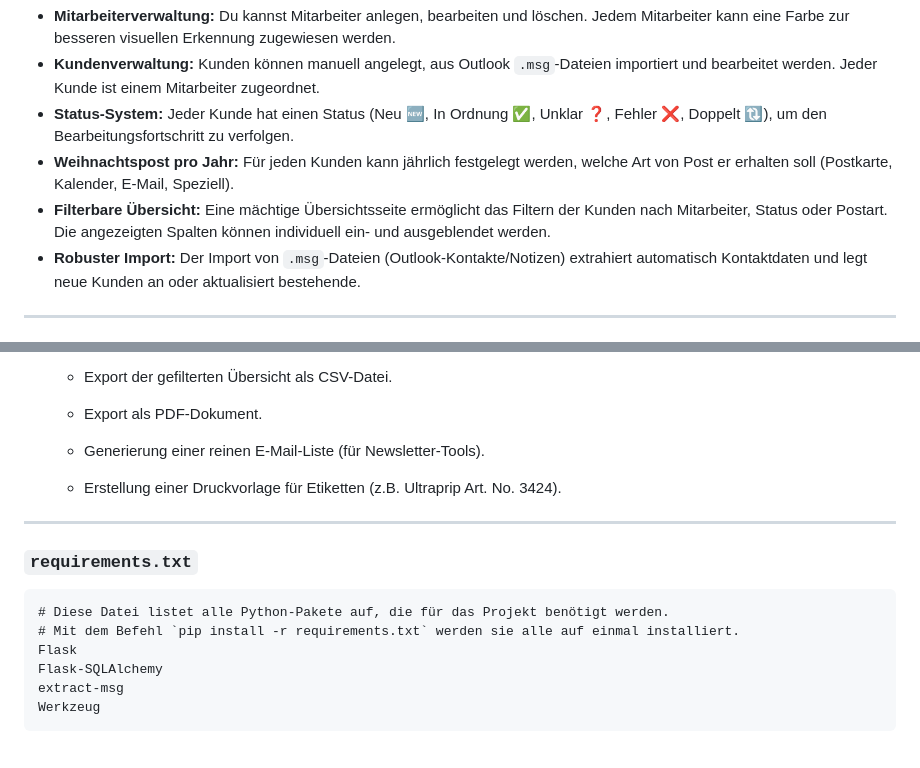
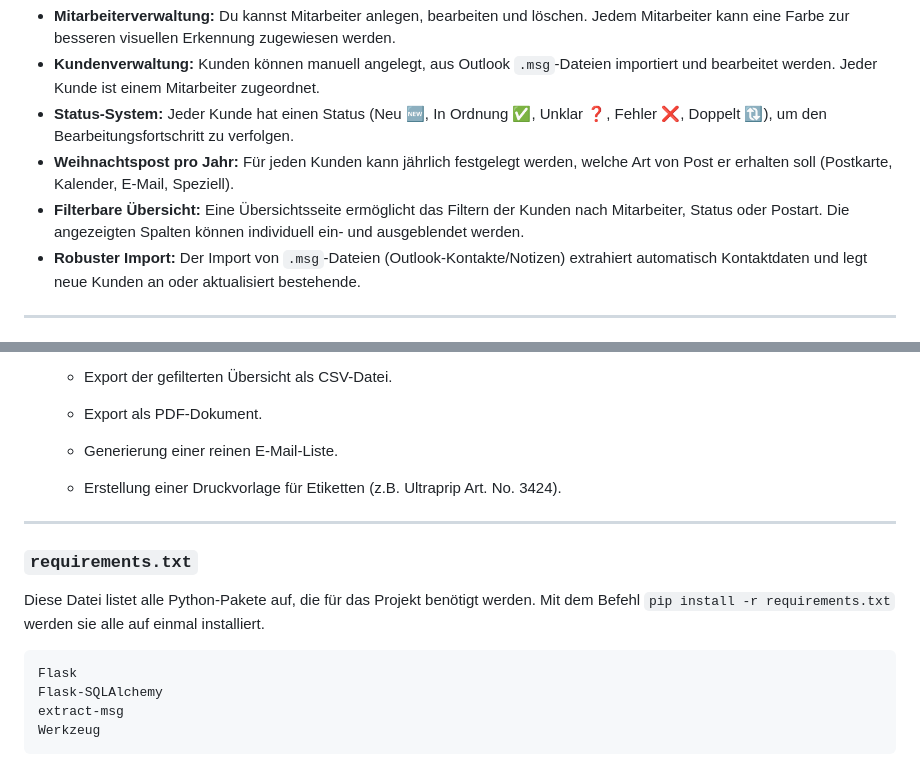
Before and after one commit to oliverschmidt99/weihnachtspost_rj, a Markdown page: README.md, 2 parts joined by grey strips. Rendered like a GitHub page.

Commit message:
chore: Define project dependencies

````diff
--- a/README.md
+++ b/README.md
@@ -12,7 +12,7 @@ Die Anwendung bietet eine zentrale Oberfläche, um den Überblick über die Weih
 - **Kundenverwaltung:** Kunden können manuell angelegt, aus Outlook `.msg`-Dateien importiert und bearbeitet werden. Jeder Kunde ist einem Mitarbeiter zugeordnet.
 - **Status-System:** Jeder Kunde hat einen Status (Neu 🆕, In Ordnung ✅, Unklar ❓, Fehler ❌, Doppelt 🔃), um den Bearbeitungsfortschritt zu verfolgen.
 - **Weihnachtspost pro Jahr:** Für jeden Kunden kann jährlich festgelegt werden, welche Art von Post er erhalten soll (Postkarte, Kalender, E-Mail, Speziell).
-- **Filterbare Übersicht:** Eine mächtige Übersichtsseite ermöglicht das Filtern der Kunden nach Mitarbeiter, Status oder Postart. Die angezeigten Spalten können individuell ein- und ausgeblendet werden.
+- **Filterbare Übersicht:** Eine Übersichtsseite ermöglicht das Filtern der Kunden nach Mitarbeiter, Status oder Postart. Die angezeigten Spalten können individuell ein- und ausgeblendet werden.
 - **Robuster Import:** Der Import von `.msg`-Dateien (Outlook-Kontakte/Notizen) extrahiert automatisch Kontaktdaten und legt neue Kunden an oder aktualisiert bestehende.
 
 ---
@@ -141,7 +141,7 @@ Das Terminal zeigt dir dann die IP-Adresse an, unter der die Anwendung erreichba
 
   - Export als PDF-Dokument.
 
-  - Generierung einer reinen E-Mail-Liste (für Newsletter-Tools).
+  - Generierung einer reinen E-Mail-Liste.
 
   - Erstellung einer Druckvorlage für Etiketten (z.B. Ultraprip Art. No. 3424).
 
@@ -149,9 +149,9 @@ Das Terminal zeigt dir dann die IP-Adresse an, unter der die Anwendung erreichba
 
 ### `requirements.txt`
 
+Diese Datei listet alle Python-Pakete auf, die für das Projekt benötigt werden. Mit dem Befehl `pip install -r requirements.txt` werden sie alle auf einmal installiert.
+
 ```text
-# Diese Datei listet alle Python-Pakete auf, die für das Projekt benötigt werden.
-# Mit dem Befehl `pip install -r requirements.txt` werden sie alle auf einmal installiert.
 Flask
 Flask-SQLAlchemy
 extract-msg
````
